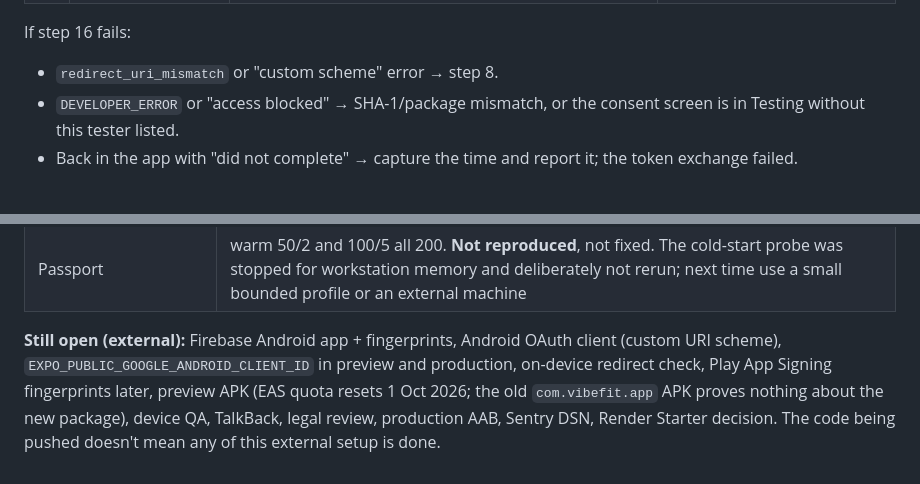
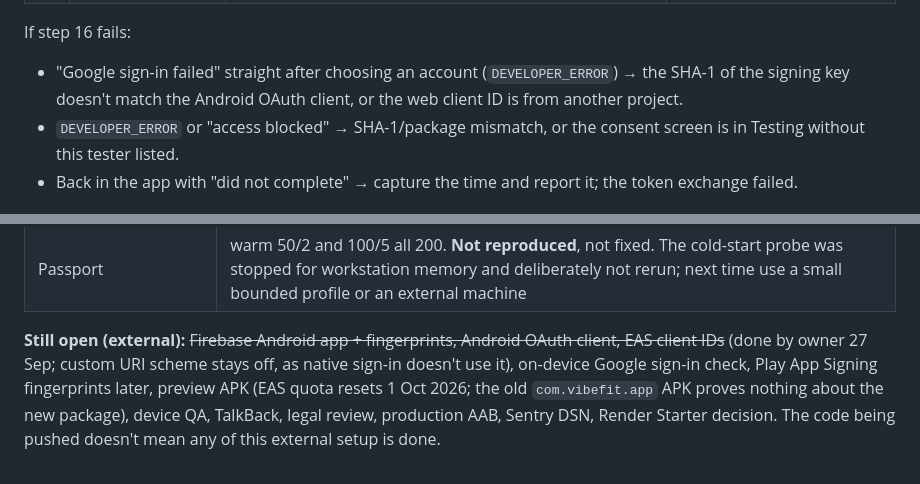
Before and after one commit to piyusha-sayal/VibeFit, a Markdown page: docs/LAUNCH_GATE_1.md, 2 parts joined by grey strips. Drawn GitHub-style.

```diff
--- a/docs/LAUNCH_GATE_1.md
+++ b/docs/LAUNCH_GATE_1.md
@@ -119,7 +121,7 @@ Run in order. Stop at any failure.
 | 22 | Production AAB | only now: `npx eas-cli@latest build -p android --profile production` | FINISHED; **don't upload** until Play Console is set up |
 
 If step 16 fails:
-- `redirect_uri_mismatch` or "custom scheme" error → step 8.
+- "Google sign-in failed" straight after choosing an account (`DEVELOPER_ERROR`) → the SHA-1 of the signing key doesn't match the Android OAuth client, or the web client ID is from another project.
 - `DEVELOPER_ERROR` or "access blocked" → SHA-1/package mismatch, or the consent screen is in Testing without this tester listed.
 - Back in the app with "did not complete" → capture the time and report it; the token exchange failed.
 
@@ -142,4 +144,4 @@ Nothing here upgrades EAS, Render, Neon or Sentry. Render Starter (~$7/month) is
 | Leftover test account | `gate1-cold-763b9630@example.com`: internal auth (UUID4 id, local bcrypt password, no Firebase identity), 0 rows in all 15 related tables. Deleted by exact id in a single transaction guarded to 1 row; users 33 → 32, nothing else changed |
 | Passport | warm 50/2 and 100/5 all 200. **Not reproduced**, not fixed. The cold-start probe was stopped for workstation memory and deliberately not rerun; next time use a small bounded profile or an external machine |
 
-**Still open (external):** Firebase Android app + fingerprints, Android OAuth client (custom URI scheme), `EXPO_PUBLIC_GOOGLE_ANDROID_CLIENT_ID` in preview and production, on-device redirect check, Play App Signing fingerprints later, preview APK (EAS quota resets 1 Oct 2026; the old `com.vibefit.app` APK proves nothing about the new package), device QA, TalkBack, legal review, production AAB, Sentry DSN, Render Starter decision. The code being pushed doesn't mean any of this external setup is done.
+**Still open (external):** ~~Firebase Android app + fingerprints, Android OAuth client, EAS client IDs~~ (done by owner 27 Sep; custom URI scheme stays off, as native sign-in doesn't use it), on-device Google sign-in check, Play App Signing fingerprints later, preview APK (EAS quota resets 1 Oct 2026; the old `com.vibefit.app` APK proves nothing about the new package), device QA, TalkBack, legal review, production AAB, Sentry DSN, Render Starter decision. The code being pushed doesn't mean any of this external setup is done.
```
Also changed, not shown: other parts of docs/LAUNCH_GATE_1.md (+14 -12 lines).
